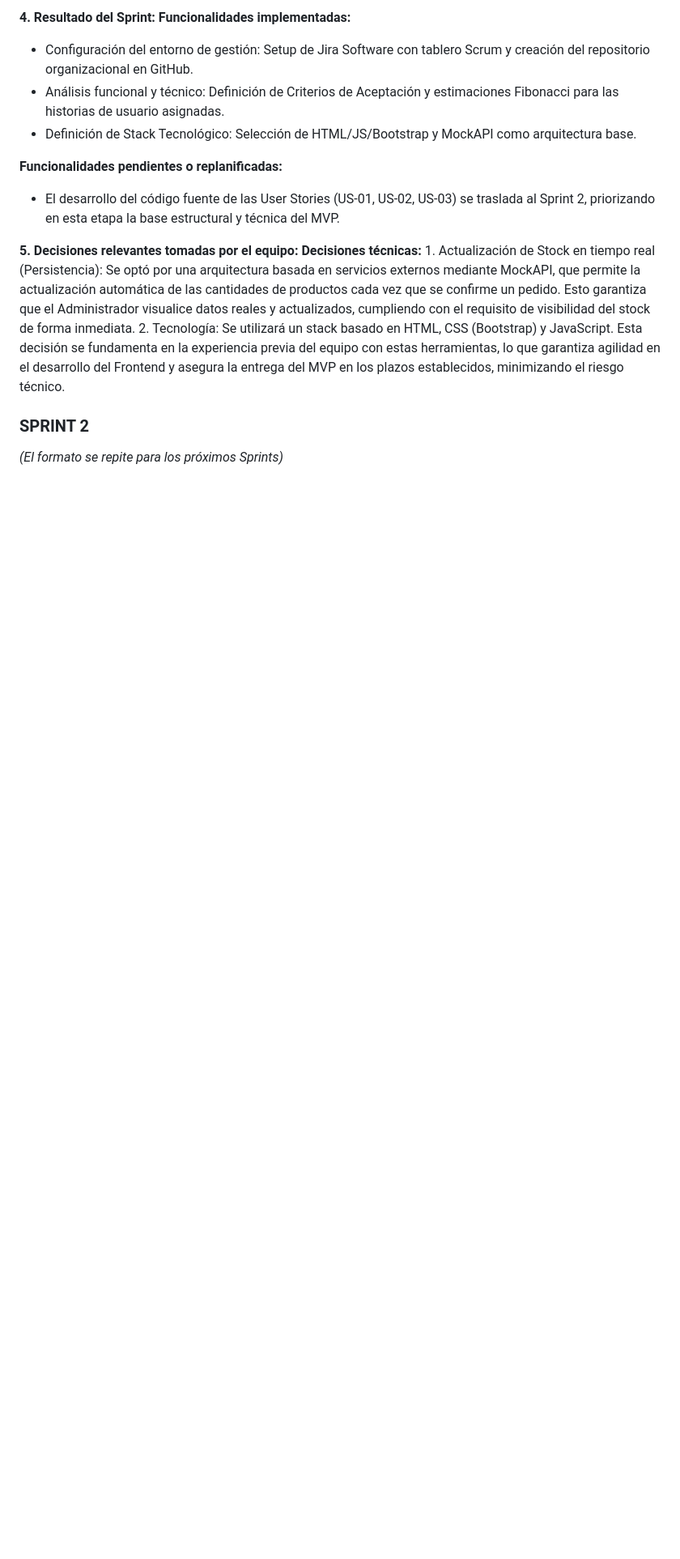
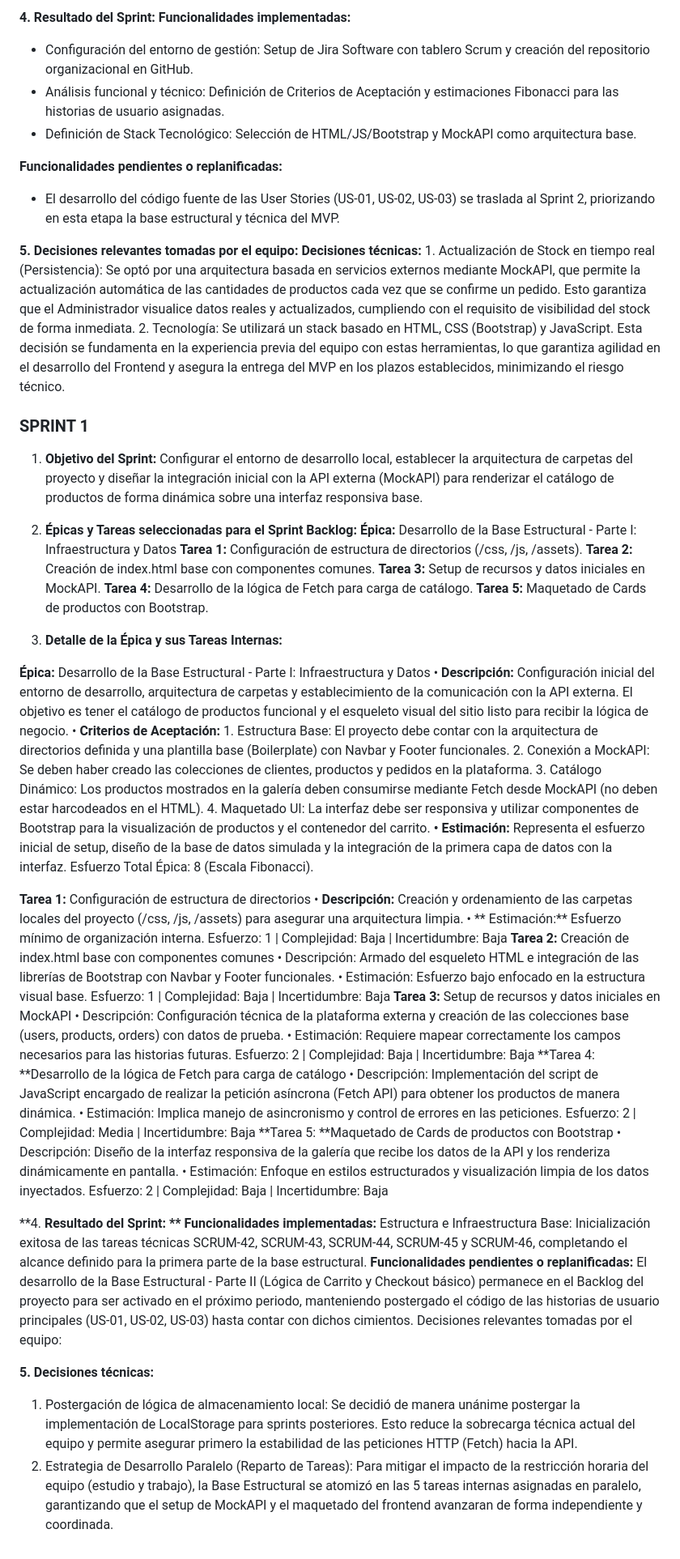
Before and after one commit to LautiOlivero/TRABAJO-PR-CTICO-INTEGRADOR-TPI-MSII---GRUPO-6, a Markdown page: Documentacion_Proyecto.md, the part around one of its changes. Shown at 81% size. GitHub-like rendering; blank space fills up the shorter version.

Commit message:
Revise team details and update sprint documentation
Updated team member information and sprint details in the project documentation. Changed sprint number from 2 to 1 and added specific tasks and objectives for the initial sprint.

```diff
--- a/Documentacion_Proyecto.md
+++ b/Documentacion_Proyecto.md
@@ -81,5 +81,54 @@ Realizar el análisis funcional y técnico del dominio 'Body Paint', configurar
     2.	Tecnología: Se utilizará un stack basado en HTML, CSS (Bootstrap) y JavaScript. Esta decisión se fundamenta en la experiencia previa del equipo con estas herramientas, lo que garantiza agilidad en el desarrollo del Frontend y asegura la entrega del MVP en los plazos establecidos, minimizando el riesgo técnico.
 
 
-### SPRINT 2
-*(El formato se repite para los próximos Sprints)*
+### SPRINT 1
+
+1. **Objetivo del Sprint:**
+Configurar el entorno de desarrollo local, establecer la arquitectura de carpetas del proyecto y diseñar la integración inicial con la API externa (MockAPI) para renderizar el catálogo de productos de forma dinámica sobre una interfaz responsiva base.
+2. **Épicas y Tareas seleccionadas para el Sprint Backlog:**
+**Épica:** Desarrollo de la Base Estructural - Parte I: Infraestructura y Datos
+	**Tarea 1:** Configuración de estructura de directorios (/css, /js, /assets).
+    **Tarea 2:** Creación de index.html base con componentes comunes.
+    **Tarea 3:** Setup de recursos y datos iniciales en MockAPI.
+    **Tarea 4:** Desarrollo de la lógica de Fetch para carga de catálogo.
+    **Tarea 5:** Maquetado de Cards de productos con Bootstrap.
+
+3. **Detalle de la Épica y sus Tareas Internas:**
+
+**Épica:** Desarrollo de la Base Estructural - Parte I: Infraestructura y Datos
+• **Descripción:** Configuración inicial del entorno de desarrollo, arquitectura de carpetas y establecimiento de la comunicación con la API externa. El objetivo es tener el catálogo de productos funcional y el esqueleto visual del sitio listo para recibir la lógica de negocio.
+• **Criterios de Aceptación:**
+    1. Estructura Base: El proyecto debe contar con la arquitectura de directorios definida y una plantilla base (Boilerplate) con Navbar y Footer funcionales.
+    2. Conexión a MockAPI: Se deben haber creado las colecciones de clientes, productos y pedidos en la plataforma.
+    3. Catálogo Dinámico: Los productos mostrados en la galería deben consumirse mediante Fetch desde MockAPI (no deben estar harcodeados en el HTML).
+    4. Maquetado UI: La interfaz debe ser responsiva y utilizar componentes de Bootstrap para la visualización de productos y el contenedor del carrito.
+**• Estimación:** Representa el esfuerzo inicial de setup, diseño de la base de datos simulada y la integración de la primera capa de datos con la interfaz.
+ Esfuerzo Total Épica: 8 (Escala Fibonacci).
+
+**Tarea 1:** Configuración de estructura de directorios
+    • **Descripción:** Creación y ordenamiento de las carpetas locales del proyecto (/css, /js, /assets) para asegurar una arquitectura limpia.
+    • ** Estimación:** Esfuerzo mínimo de organización interna.  Esfuerzo: 1 | Complejidad: Baja | Incertidumbre: Baja
+**Tarea 2:** Creación de index.html base con componentes comunes
+    • Descripción: Armado del esqueleto HTML e integración de las librerías de Bootstrap con Navbar y Footer funcionales.
+    • Estimación: Esfuerzo bajo enfocado en la estructura visual base.
+    Esfuerzo: 1 | Complejidad: Baja | Incertidumbre: Baja
+**Tarea 3:** Setup de recursos y datos iniciales en MockAPI
+    • Descripción: Configuración técnica de la plataforma externa y creación de las colecciones base (users, products, orders) con datos de prueba.
+    • Estimación: Requiere mapear correctamente los campos necesarios para las historias futuras. Esfuerzo: 2 | Complejidad: Baja | Incertidumbre: Baja
+**Tarea 4: **Desarrollo de la lógica de Fetch para carga de catálogo
+    • Descripción: Implementación del script de JavaScript encargado de realizar la petición asíncrona (Fetch API) para obtener los productos de manera dinámica.
+    • Estimación: Implica manejo de asincronismo y control de errores en las peticiones. Esfuerzo: 2 | Complejidad: Media | Incertidumbre: Baja
+**Tarea 5: **Maquetado de Cards de productos con Bootstrap
+    • Descripción: Diseño de la interfaz responsiva de la galería que recibe los datos de la API y los renderiza dinámicamente en pantalla.
+    • Estimación: Enfoque en estilos estructurados y visualización limpia de los datos inyectados. Esfuerzo: 2 | Complejidad: Baja | Incertidumbre: Baja
+
+**4. **Resultado del Sprint: **
+Funcionalidades implementadas:**
+Estructura e Infraestructura Base: Inicialización exitosa de las tareas técnicas SCRUM-42, SCRUM-43, SCRUM-44, SCRUM-45 y SCRUM-46, completando el alcance definido para la primera parte de la base estructural.
+**Funcionalidades pendientes o replanificadas:**
+El desarrollo de la Base Estructural - Parte II (Lógica de Carrito y Checkout básico) permanece en el Backlog del proyecto para ser activado en el próximo periodo, manteniendo postergado el código de las historias de usuario principales (US-01, US-02, US-03) hasta contar con dichos cimientos.
+Decisiones relevantes tomadas por el equipo:
+
+**5. Decisiones técnicas:**
+1. Postergación de lógica de almacenamiento local: Se decidió de manera unánime postergar la implementación de LocalStorage para sprints posteriores. Esto reduce la sobrecarga técnica actual del equipo y permite asegurar primero la estabilidad de las peticiones HTTP (Fetch) hacia la API.
+2. Estrategia de Desarrollo Paralelo (Reparto de Tareas): Para mitigar el impacto de la restricción horaria del equipo (estudio y trabajo), la Base Estructural se atomizó en las 5 tareas internas asignadas en paralelo, garantizando que el setup de MockAPI y el maquetado del frontend avanzaran de forma independiente y coordinada.
```
Also changed, not shown: other parts of Documentacion_Proyecto.md (+3 -3 lines).
